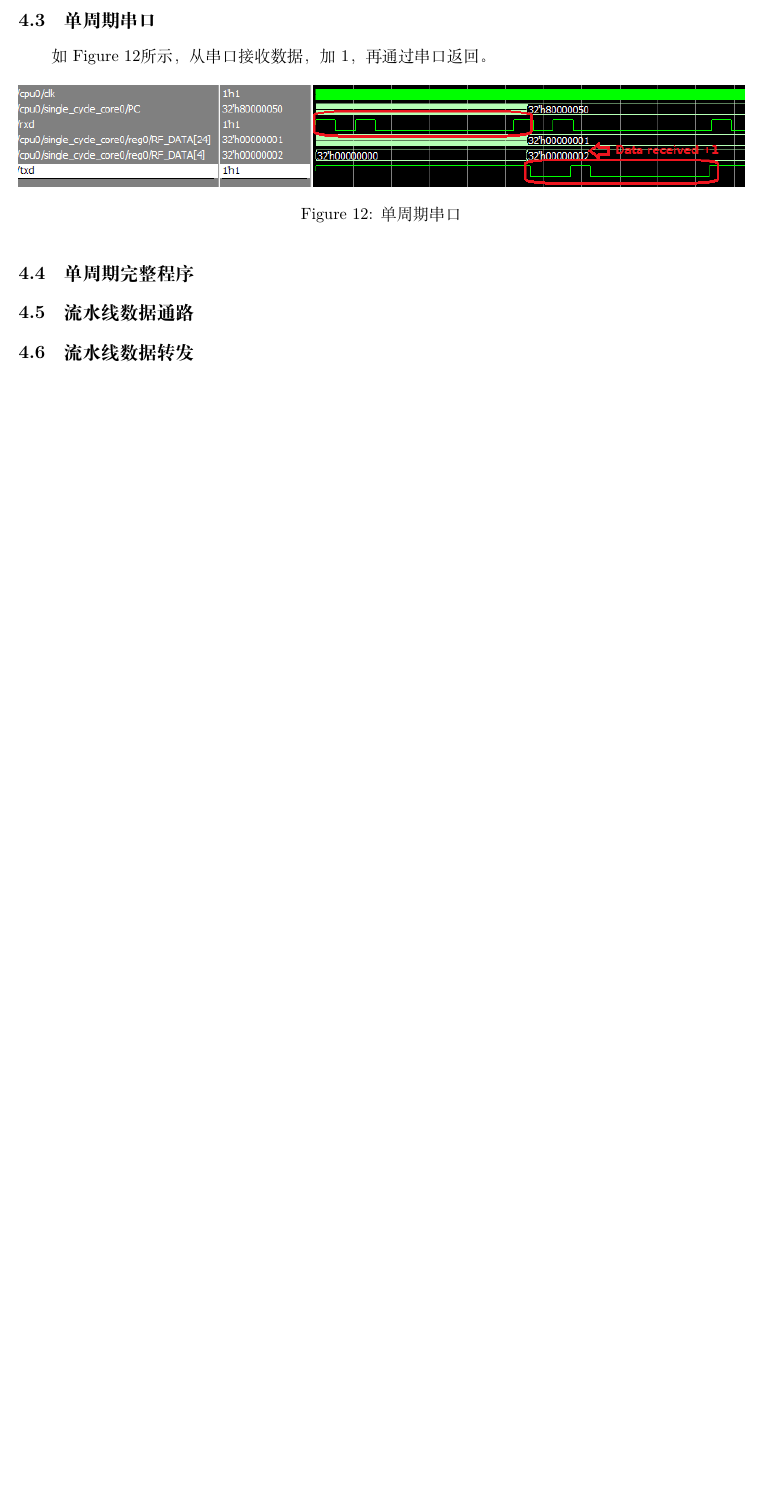
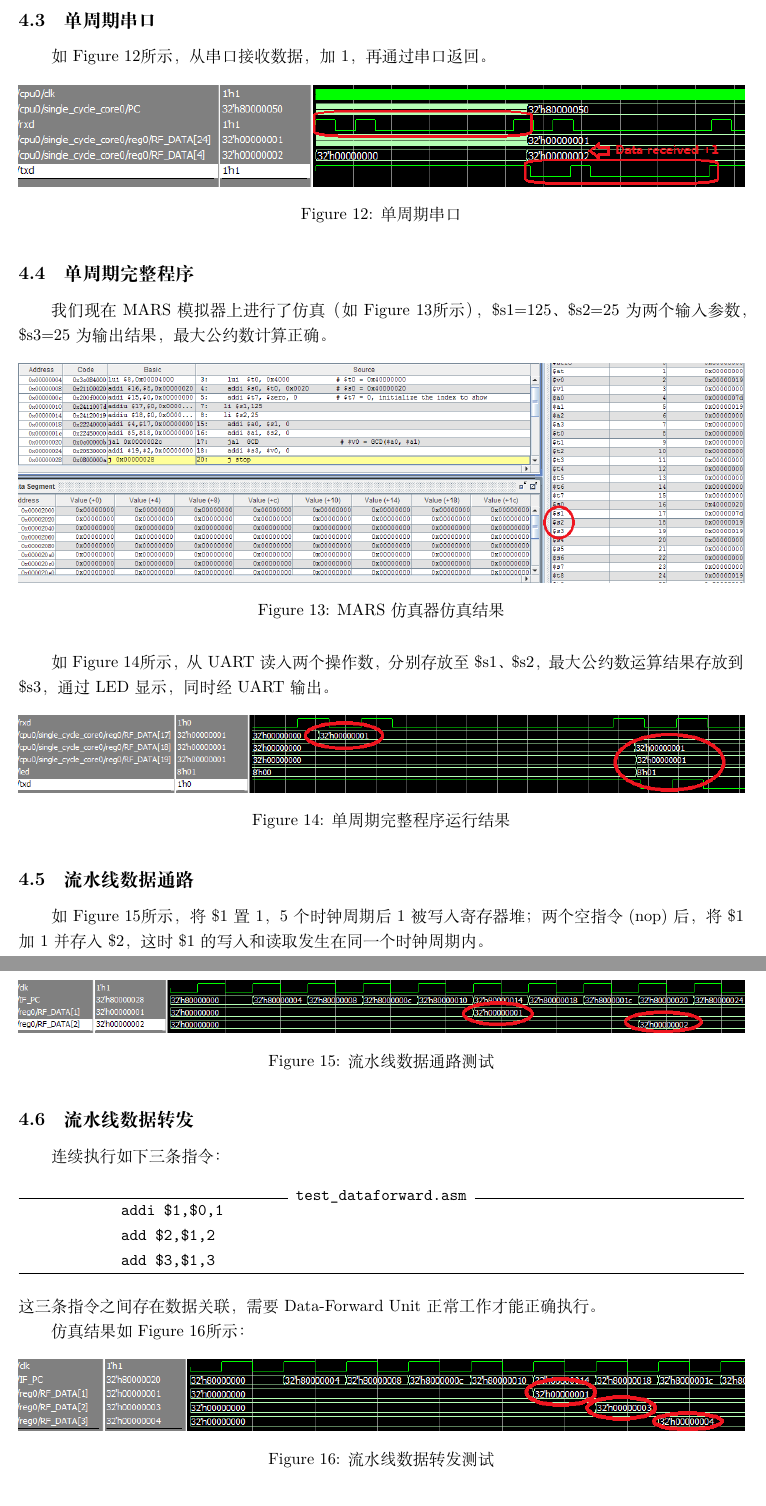
Before and after one commit to hann-wang/MIPS_CPU_2015, a LaTeX document (report/cpu_report.tex): part of page 12 of 13 before the commit and two parts of pages 12 and 13 of 14 after it, the two joined at a grey line, cut so that both start at the same text, the shorter picture padded with empty space. Compiled offline with XeLaTeX; a missing font is replaced by an installed copy or a similar font.

Commit message:
4.4 through 4.6 finished

```diff
--- a/report/cpu_report.tex
+++ b/report/cpu_report.tex
@@ -328,12 +328,46 @@
             \end{figure}
 
         \subsection{单周期完整程序}
+            我们现在MARS模拟器上进行了仿真（如Figure~\ref{fig:singlecycle_full1}所示），\$s1=125、\$s2=25为两个输入参数，\$s3=25为输出结果，最大公约数计算正确。
+            \begin{figure}[H]
+                \centering
+                \includegraphics[width=\textwidth]{images/singlecycle_full1.png}
+                \caption{\label{fig:singlecycle_full1}MARS仿真器仿真结果}
+            \end{figure}
+            如Figure~\ref{fig:singlecycle_full2}所示，从UART读入两个操作数，分别存放至\$s1、\$s2，最大公约数运算结果存放到\$s3，通过LED显示，同时经UART输出。
+            \begin{figure}[H]
+                \centering
+                \includegraphics[width=\textwidth]{images/singlecycle_full2.png}
+                \caption{\label{fig:singlecycle_full2}单周期完整程序运行结果}
+            \end{figure}
 
         \subsection{流水线数据通路}
+            如Figure~\ref{fig:pipeline_datapathtest}所示，将\$1置1，5个时钟周期后1被写入寄存器堆；
+            两个空指令(nop)后，将\$1加1并存入\$2，这时\$1的写入和读取发生在同一个时钟周期内。
+            \begin{figure}[H]
+                \centering
+                \includegraphics[width=\textwidth]{images/pipeline_datapathtest.png}
+                \caption{\label{fig:pipeline_datapathtest}流水线数据通路测试}
+            \end{figure}
 
         \subsection{流水线数据转发}
+            连续执行如下三条指令：
+            \begin{Verbatim}[frame=lines,numbers=left,stepnumber=5,label={test\_dataforward.asm}]
+            addi $1,$0,1
+            add $2,$1,2
+            add $3,$1,3
+            \end{Verbatim}
+            这三条指令之间存在数据关联，需要Data-Forward Unit正常工作才能正确执行。
+
+            仿真结果如Figure~\ref{fig:pipeline_dataforwardtest}所示：
+            \begin{figure}[H]
+                \centering
+                \includegraphics[width=\textwidth]{images/pipeline_dataforwardtest.png}
+                \caption{\label{fig:pipeline_dataforwardtest}流水线数据转发测试}
+            \end{figure}
 
         \subsection{流水线竞争冒险}
+
 
         \subsection{流水线定时器、七段数码管}
 
```
Also changed, not shown: report/images/pipeline_dataforwardtest.png (added), report/images/pipeline_datapathtest.png (added), report/images/singlecycle_full1.png (added), report/images/singlecycle_full2.png (added).
